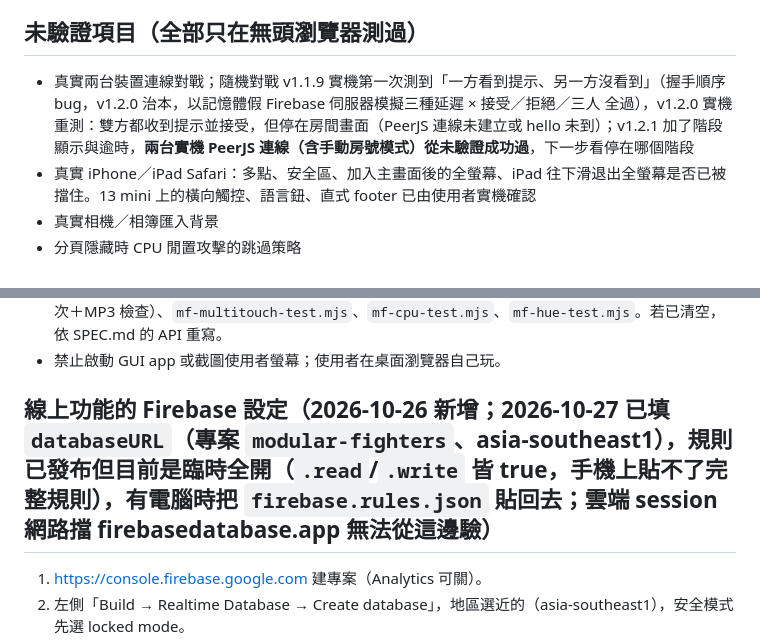
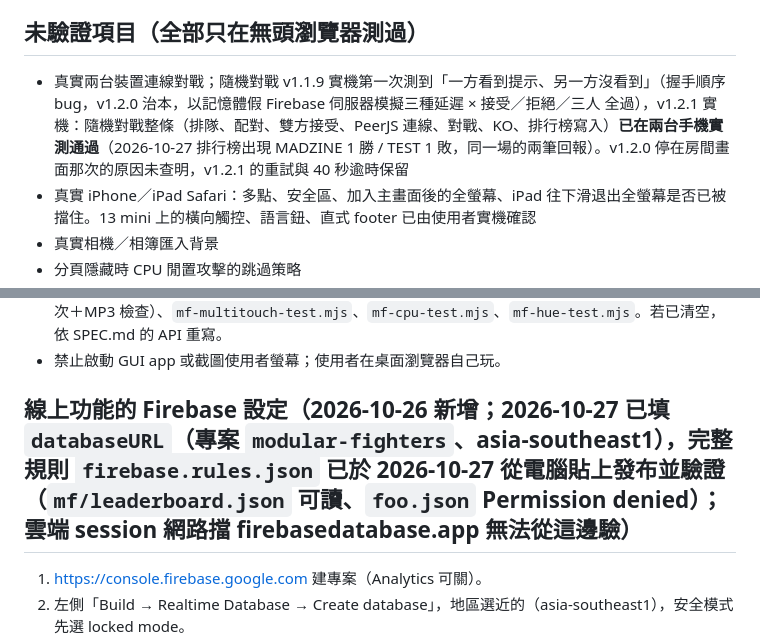
Before and after one commit to mmmmmmmadman/madzine-website, a Markdown page: modular-fighters/HANDOFF_NEXT_SESSION.md, 2 parts joined by grey strips. GitHub-like rendering.

Commit message:
docs: Modular Fighters online play verified on two phones, full rules published
Co-Authored-By: Claude Fable 5.1 <noreply@anthropic.com>
Claude-Session: https://claude.ai/code/session_017AwLSca3iEBNz6khauxuVZ

```diff
--- a/modular-fighters/HANDOFF_NEXT_SESSION.md
+++ b/modular-fighters/HANDOFF_NEXT_SESSION.md
@@ -54,7 +54,7 @@
 - 參考既有 token 與主題切換（WHITE／BLACK）與 HUE 色圈，新圖要能在兩個主題下成立，或由使用者裁示是否保留 HUE。
 
 ## 未驗證項目（全部只在無頭瀏覽器測過）
-- 真實兩台裝置連線對戰；隨機對戰 v1.1.9 實機第一次測到「一方看到提示、另一方沒看到」（握手順序 bug，v1.2.0 治本，以記憶體假 Firebase 伺服器模擬三種延遲 × 接受／拒絕／三人 全過），v1.2.0 實機重測：雙方都收到提示並接受，但停在房間畫面（PeerJS 連線未建立或 hello 未到）；v1.2.1 加了階段顯示與逾時，**兩台實機 PeerJS 連線（含手動房號模式）從未驗證成功過**，下一步看停在哪個階段
+- 真實兩台裝置連線對戰；隨機對戰 v1.1.9 實機第一次測到「一方看到提示、另一方沒看到」（握手順序 bug，v1.2.0 治本，以記憶體假 Firebase 伺服器模擬三種延遲 × 接受／拒絕／三人 全過），v1.2.1 實機：隨機對戰整條（排隊、配對、雙方接受、PeerJS 連線、對戰、KO、排行榜寫入）**已在兩台手機實測通過**（2026-10-27 排行榜出現 MADZINE 1 勝 / TEST 1 敗，同一場的兩筆回報）。v1.2.0 停在房間畫面那次的原因未查明，v1.2.1 的重試與 40 秒逾時保留
 - 真實 iPhone／iPad Safari：多點、安全區、加入主畫面後的全螢幕、iPad 往下滑退出全螢幕是否已被擋住。13 mini 上的橫向觸控、語言鈕、直式 footer 已由使用者實機確認
 - 真實相機／相簿匯入背景
 - 分頁隱藏時 CPU 閒置攻擊的跳過策略
@@ -68,7 +68,7 @@
 - 更早的引擎測試腳本在 Mac 的 session scratchpad（`/private/tmp/claude-501/-Users-madzine/d4051934-7722-4a2a-87f6-4df4805f8dc3/scratchpad/`，**可能已清空**）：`run.mjs`（引擎 33 項）、`run-preview.mjs`（21 項）、`vca-run.mjs`（15 項）、`mf-mp3-page.mjs`（整頁打到 KO 兩次＋MP3 檢查）、`mf-multitouch-test.mjs`、`mf-cpu-test.mjs`、`mf-hue-test.mjs`。若已清空，依 SPEC.md 的 API 重寫。
 - 禁止啟動 GUI app 或截圖使用者螢幕；使用者在桌面瀏覽器自己玩。
 
-## 線上功能的 Firebase 設定（2026-10-26 新增；2026-10-27 已填 `databaseURL`（專案 `modular-fighters`、asia-southeast1），規則已發布但目前是**臨時全開**（`.read`/`.write` 皆 true，手機上貼不了完整規則），有電腦時把 `firebase.rules.json` 貼回去；雲端 session 網路擋 firebasedatabase.app 無法從這邊驗）
+## 線上功能的 Firebase 設定（2026-10-26 新增；2026-10-27 已填 `databaseURL`（專案 `modular-fighters`、asia-southeast1），完整規則 `firebase.rules.json` 已於 2026-10-27 從電腦貼上發布並驗證（`mf/leaderboard.json` 可讀、`foo.json` Permission denied）；雲端 session 網路擋 firebasedatabase.app 無法從這邊驗）
 1. https://console.firebase.google.com 建專案（Analytics 可關）。
 2. 左側「Build → Realtime Database → Create database」，地區選近的（asia-southeast1），安全模式先選 locked mode。
 3. 進該資料庫的「Rules」分頁，把 `modular-fighters/firebase.rules.json` 的內容整個貼上、Publish。
```
Also changed, not shown: DEVLOG.md (+1 -0 lines).
